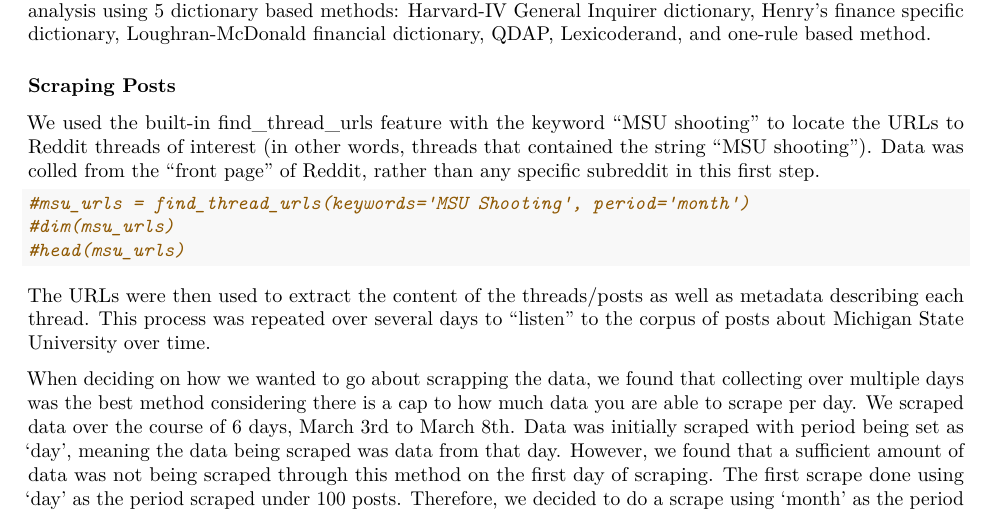
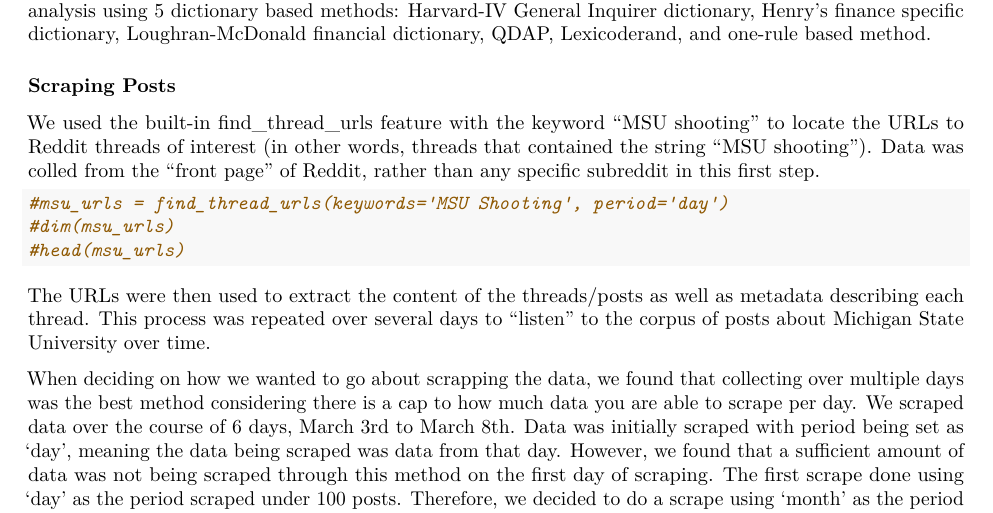
Before and after one commit to jessicavalenciaal/The622Group, an R Markdown document (622 GROUP HW2.Rmd): part of page 1 of 9, cut so that both start at the same text. Rendered offline with R 4.5, knitr and Pandoc, then LaTeX, with nearby package versions.

Commit message:
quick changes

````diff
--- a/622 GROUP HW2.Rmd
+++ b/622 GROUP HW2.Rmd
@@ -32,7 +32,7 @@ For this assignment we decided to look at Michigan State University(MSU) as our
 We used the built-in find_thread_urls feature with the keyword "MSU shooting" to locate the URLs to Reddit threads of interest (in other words, threads that contained the string "MSU shooting"). Data was colled from the "front page" of Reddit, rather than any specific subreddit in this first step.
 
 ```{r find_thread_url_msu}
-#msu_urls = find_thread_urls(keywords='MSU Shooting', period='month')
+#msu_urls = find_thread_urls(keywords='MSU Shooting', period='day')
 #dim(msu_urls)
 #head(msu_urls)
 ```
````
